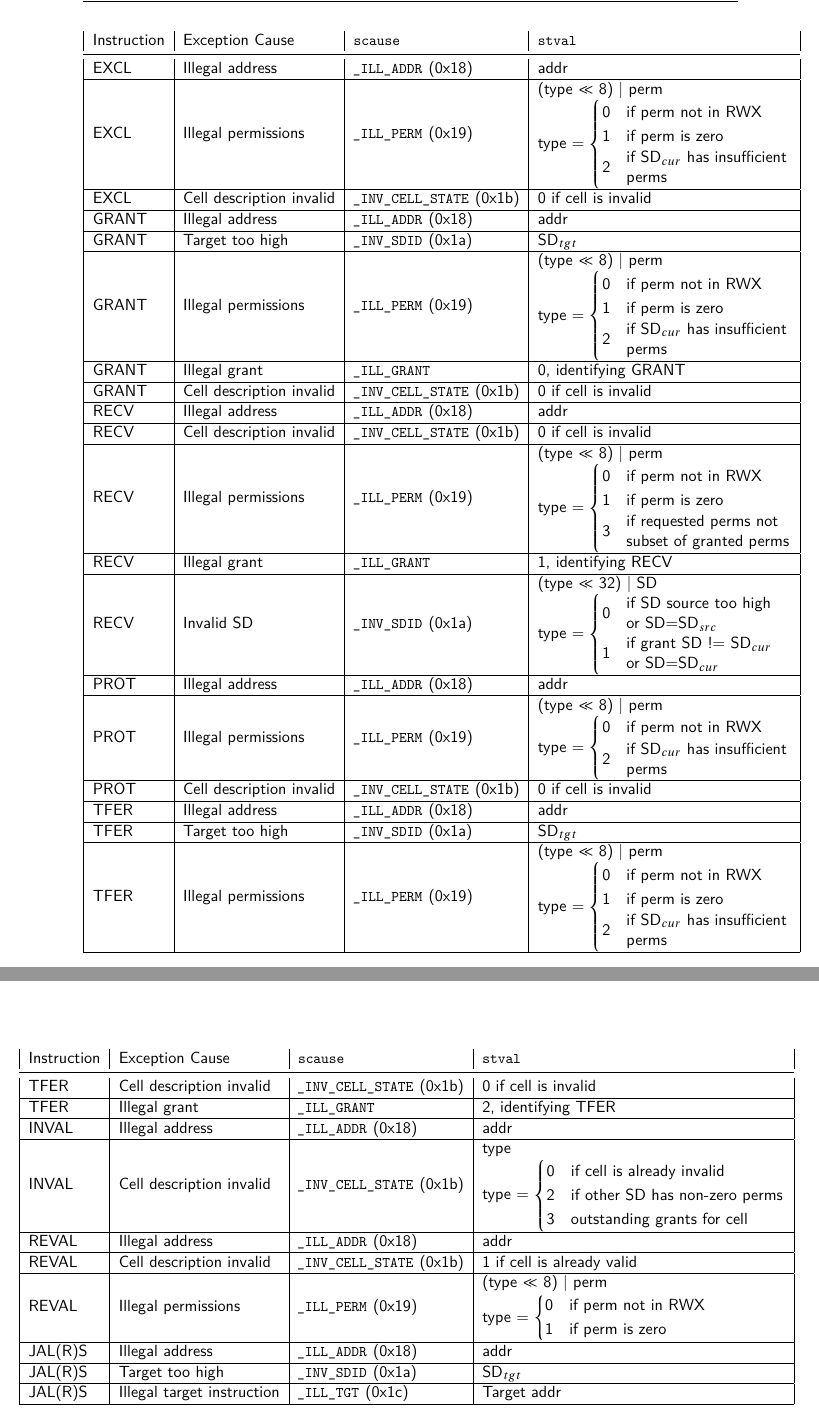
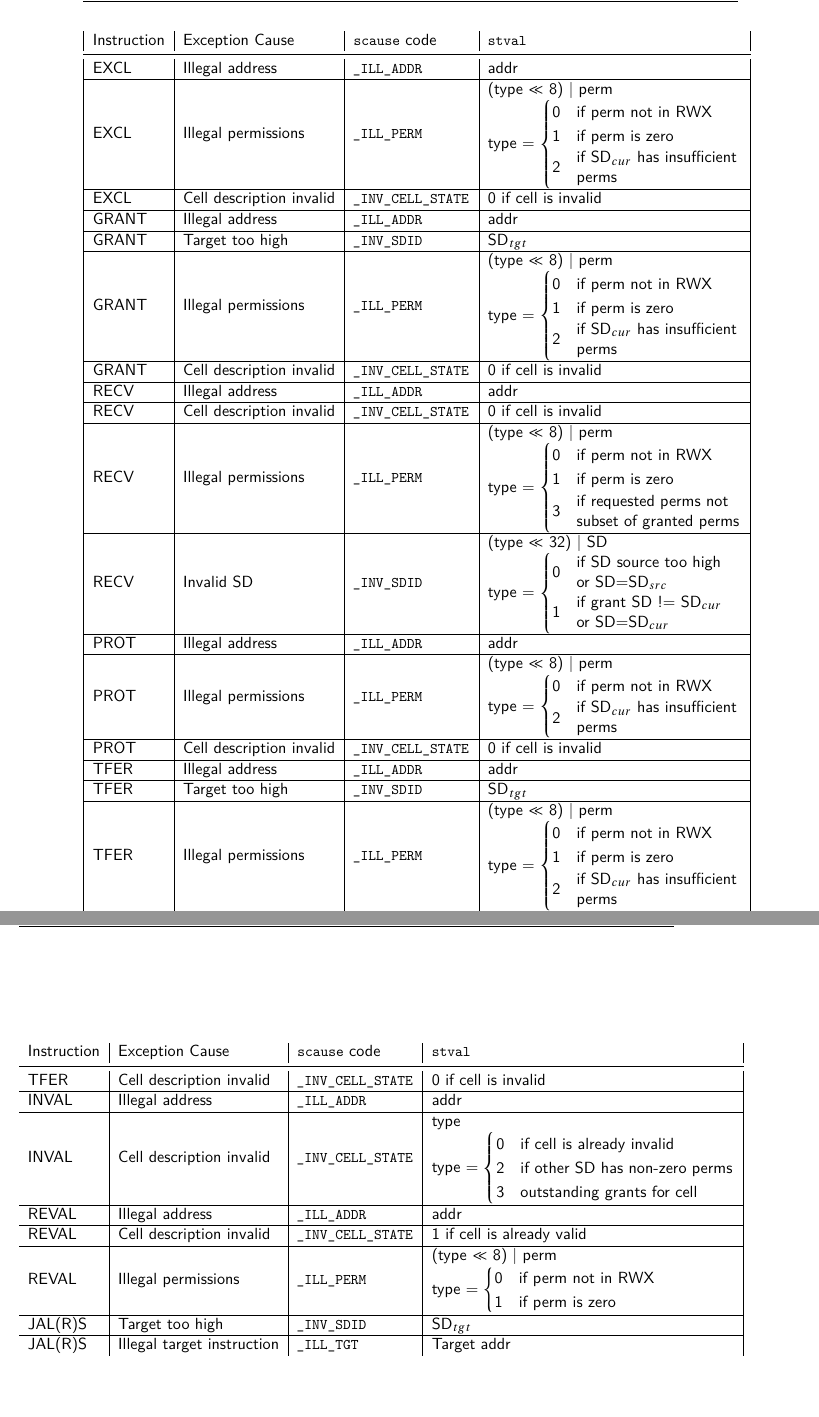
Before and after one commit to atrib/thesis, a LaTeX thesis (thesis.tex, which reads chapters/seccell-appendix.tex): two parts of pages 144 and 145 of 161, joined at a grey line, cut so that both start at the same text, the shorter picture padded with empty space. Compiled offline with pdfLaTeX.

Commit message:
Fixes in seccell appendix

```diff
--- a/chapters/seccell-appendix.tex
+++ b/chapters/seccell-appendix.tex
@@ -287,9 +287,9 @@ storing exception details.
 
 \begin{table}[t]
   \begin{tabular}{| l | l | l | l |}
-    Instruction & Exception Cause             & \Code{scause}                     & \Code{stval}                                                                            \\ \midrule
-    EXCL        & Illegal address             & \Code{\_ILL\_ADDR} (0x18)         & addr                                                                                    \\ \hline
-    EXCL        & Illegal permissions         & \Code{\_ILL\_PERM} (0x19)         & \makecell[l]{
+    Instruction & Exception Cause             & \Code{scause} code                & \Code{stval}                                                                            \\ \midrule
+    EXCL        & Illegal address             & \Code{\_ILL\_ADDR}                & addr                                                                                    \\ \hline
+    EXCL        & Illegal permissions         & \Code{\_ILL\_PERM}                & \makecell[l]{
                                                                                       (type $\ll$ 8) | perm                                                                 \\
                                                                                       type =
                                                                                       $
@@ -300,10 +300,10 @@ storing exception details.
                                                                                         \end{cases}
                                                                                       $
                                                                                     }                                                                                       \\ \hline
-    EXCL        & Cell description invalid    & \Code{\_INV\_CELL\_STATE} (0x1b)  & 0 if cell is invalid                                                                    \\ \hline
-    GRANT       & Illegal address             & \Code{\_ILL\_ADDR} (0x18)         & addr                                                                                    \\ \hline
-    GRANT       & Target too high             & \Code{\_INV\_SDID} (0x1a)         & SD$_{tgt}$                                                                              \\ \hline
-    GRANT       & Illegal permissions         & \Code{\_ILL\_PERM} (0x19)         & \makecell[l]{
+    EXCL        & Cell description invalid    & \Code{\_INV\_CELL\_STATE}         & 0 if cell is invalid                                                                    \\ \hline
+    GRANT       & Illegal address             & \Code{\_ILL\_ADDR}                & addr                                                                                    \\ \hline
+    GRANT       & Target too high             & \Code{\_INV\_SDID}                & SD$_{tgt}$                                                                              \\ \hline
+    GRANT       & Illegal permissions         & \Code{\_ILL\_PERM}                & \makecell[l]{
                                                                                       (type $\ll$ 8) | perm                                                                 \\
                                                                                       type =
                                                                                       $
@@ -314,11 +314,10 @@ storing exception details.
                                                                                         \end{cases}
                                                                                       $
                                                                                     }                                                                                       \\ \hline
-    GRANT       & Illegal grant               & \Code{\_ILL\_GRANT}               & 0, identifying GRANT                                                                    \\ \hline
-    GRANT       & Cell description invalid    & \Code{\_INV\_CELL\_STATE} (0x1b)  & 0 if cell is invalid                                                                    \\ \hline
-    RECV        & Illegal address             & \Code{\_ILL\_ADDR} (0x18)         & addr                                                                                    \\ \hline
-    RECV        & Cell description invalid    & \Code{\_INV\_CELL\_STATE} (0x1b)  & 0 if cell is invalid                                                                    \\ \hline
-    RECV        & Illegal permissions         & \Code{\_ILL\_PERM} (0x19)         & \makecell[l]{
+    GRANT       & Cell description invalid    & \Code{\_INV\_CELL\_STATE}         & 0 if cell is invalid                                                                    \\ \hline
+    RECV        & Illegal address             & \Code{\_ILL\_ADDR}                & addr                                                                                    \\ \hline
+    RECV        & Cell description invalid    & \Code{\_INV\_CELL\_STATE}         & 0 if cell is invalid                                                                    \\ \hline
+    RECV        & Illegal permissions         & \Code{\_ILL\_PERM}                & \makecell[l]{
                                                                                       (type $\ll$ 8) | perm                                                                 \\
                                                                                       type =
                                                                                       $
@@ -329,8 +328,7 @@ storing exception details.
                                                                                         \end{cases}
                                                                                       $
                                                                                     }                                                                                       \\ \hline
-    RECV        & Illegal grant               & \Code{\_ILL\_GRANT}               & 1, identifying RECV                                                                     \\ \hline
-    RECV        & Invalid SD                  & \Code{\_INV\_SDID} (0x1a)         & \makecell[l]{
+    RECV        & Invalid SD                  & \Code{\_INV\_SDID}                & \makecell[l]{
                                                                                       (type $\ll$ 32) | SD                                                                  \\
                                                                                       type =
                                                                                       $
@@ -340,8 +338,8 @@ storing exception details.
                                                                                         \end{cases}
                                                                                       $
                                                                                     }                                                                                       \\ \hline
-    PROT        & Illegal address             & \Code{\_ILL\_ADDR} (0x18)         & addr                                                                                    \\ \hline
-    PROT        & Illegal permissions         & \Code{\_ILL\_PERM} (0x19)         & \makecell[l]{
+    PROT        & Illegal address             & \Code{\_ILL\_ADDR}                & addr                                                                                    \\ \hline
+    PROT        & Illegal permissions         & \Code{\_ILL\_PERM}                & \makecell[l]{
                                                                                       (type $\ll$ 8) | perm                                                                 \\
                                                                                       type =
                                                                                       $
@@ -351,10 +349,10 @@ storing exception details.
                                                                                         \end{cases}
                                                                                       $
                                                                                     }                                                                                       \\ \hline
-    PROT        & Cell description invalid    & \Code{\_INV\_CELL\_STATE} (0x1b)  & 0 if cell is invalid                                                                    \\ \hline
-    TFER        & Illegal address             & \Code{\_ILL\_ADDR} (0x18)         & addr                                                                                    \\ \hline
-    TFER        & Target too high             & \Code{\_INV\_SDID} (0x1a)         & SD$_{tgt}$                                                                              \\ \hline
-    TFER        & Illegal permissions         & \Code{\_ILL\_PERM} (0x19)         & \makecell[l]{
+    PROT        & Cell description invalid    & \Code{\_INV\_CELL\_STATE}         & 0 if cell is invalid                                                                    \\ \hline
+    TFER        & Illegal address             & \Code{\_ILL\_ADDR}                & addr                                                                                    \\ \hline
+    TFER        & Target too high             & \Code{\_INV\_SDID}                & SD$_{tgt}$                                                                              \\ \hline
+    TFER        & Illegal permissions         & \Code{\_ILL\_PERM}                & \makecell[l]{
                                                                                       (type $\ll$ 8) | perm                                                                 \\
                                                                                       type =
                                                                                       $
@@ -373,12 +371,11 @@ storing exception details.
 
 \begin{table}[t]
   \ContinuedFloat
-  \begin{tabular}{| l | l | l | l |}
-    Instruction & Exception Cause             & \Code{scause}                     & \Code{stval}                                                                            \\ \midrule
-    TFER        & Cell description invalid    & \Code{\_INV\_CELL\_STATE} (0x1b)  & 0 if cell is invalid                                                                    \\ \hline
-    TFER        & Illegal grant               & \Code{\_ILL\_GRANT}               & 2, identifying TFER                                                                     \\ \hline
-    INVAL       & Illegal address             & \Code{\_ILL\_ADDR} (0x18)         & addr                                                                                    \\ \hline
-    INVAL       & Cell description invalid    & \Code{\_INV\_CELL\_STATE} (0x1b)  & \makecell[l]{
+  \begin{tabular}{ l | l | l | l |}
+    Instruction & Exception Cause             & \Code{scause} code                & \Code{stval}                                                                            \\ \midrule
+    TFER        & Cell description invalid    & \Code{\_INV\_CELL\_STATE}         & 0 if cell is invalid                                                                    \\ \hline
+    INVAL       & Illegal address             & \Code{\_ILL\_ADDR}                & addr                                                                                    \\ \hline
+    INVAL       & Cell description invalid    & \Code{\_INV\_CELL\_STATE}         & \makecell[l]{
                                                                                       type                                                                                  \\
                                                                                       type =
                                                                                       $
@@ -389,9 +386,9 @@ storing exception details.
                                                                                         \end{cases}
                                                                                       $
                                                                                     }                                                                                       \\ \hline
-    REVAL       & Illegal address             & \Code{\_ILL\_ADDR} (0x18)         & addr                                                                                    \\ \hline
-    REVAL       & Cell description invalid    & \Code{\_INV\_CELL\_STATE} (0x1b)  & 1 if cell is already valid                                                              \\ \hline
-    REVAL       & Illegal permissions         & \Code{\_ILL\_PERM} (0x19)         & \makecell[l]{
+    REVAL       & Illegal address             & \Code{\_ILL\_ADDR}                & addr                                                                                    \\ \hline
+    REVAL       & Cell description invalid    & \Code{\_INV\_CELL\_STATE}         & 1 if cell is already valid                                                              \\ \hline
+    REVAL       & Illegal permissions         & \Code{\_ILL\_PERM}                & \makecell[l]{
                                                                                       (type $\ll$ 8) | perm                                                                 \\
                                                                                       type =
                                                                                       $
@@ -401,6 +398,8 @@ storing exception details.
                                                                                         \end{cases}
                                                                                       $
                                                                                     }                                                                                       \\ \hline
-    JAL(R)S     & Illegal address             & \Code{\_ILL\_ADDR} (0x18)         & addr                                                                                    \\ \hline
-    JAL(R)S     & Target too high             & \Code{\_INV\_SDID} (0x1a)         & SD$_{tgt}$                                                                              \\ \hline
-    JAL(R)S     & Illegal target instruction  & \Code{\_ILL\_TGT} (0x1c)          & Target addr                                                                              \\ \hline
+    JAL(R)S     & Target too high             & \Code{\_INV\_SDID}                & SD$_{tgt}$                                                                              \\ \hline
+    JAL(R)S     & Illegal target instruction  & \Code{\_ILL\_TGT}                 & Target addr                                                                             \\ \bottomrule
+  \end{tabular}
+  \caption[]
+          {(cont.) Exception causes, \Code{scause} code and \Code{stval} register values for \seccells exceptions}
@@ -407,4 +418,2 @@ storing exception details.
 
   \end{tabular}
-  \caption[]
-          {(cont.) Exception causes, \Code{scause} and \Code{stval} register values for \seccells exceptions}
```
Also changed, not shown: chapters/seccell-appendix.tex (19 more changed lines).
